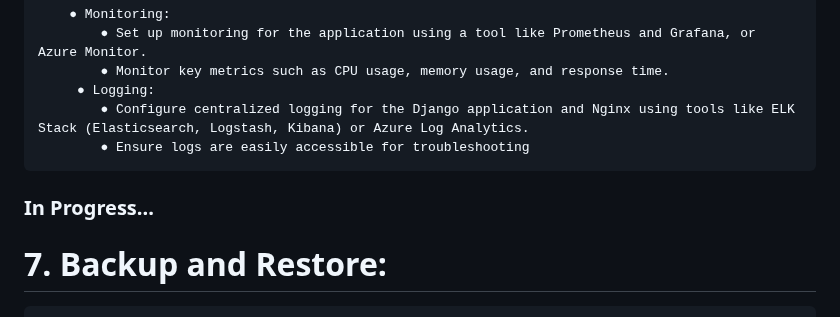
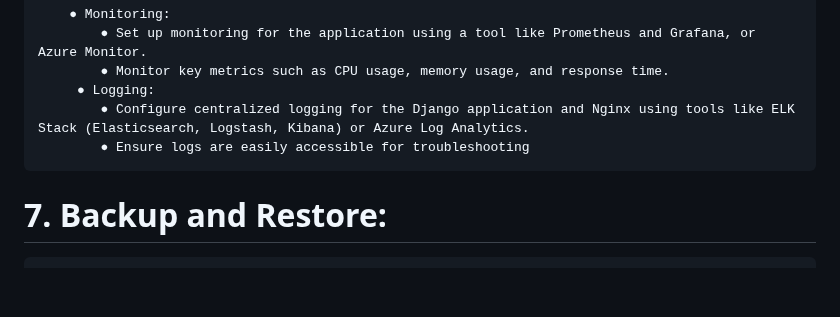
Before and after one commit to Vinod2797/blog_django, a Markdown page: README.md, the part around the change. Drawn GitHub-style; blank space fills up the shorter version.

```diff
--- a/README.md
+++ b/README.md
@@ -560,7 +560,7 @@ pipeline {
    			● Configure centralized logging for the Django application and Nginx using tools like ELK Stack (Elasticsearch, Logstash, Kibana) or Azure Log Analytics.
    			● Ensure logs are easily accessible for troubleshooting
 
- ### In Progress...
+
 
 # 7. Backup and Restore:
 		● Database Backup:
```
